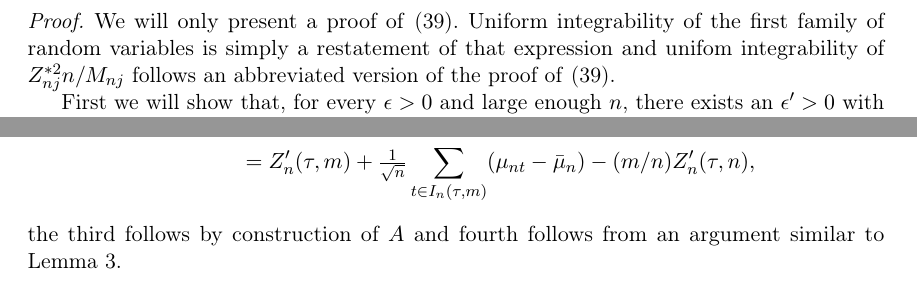
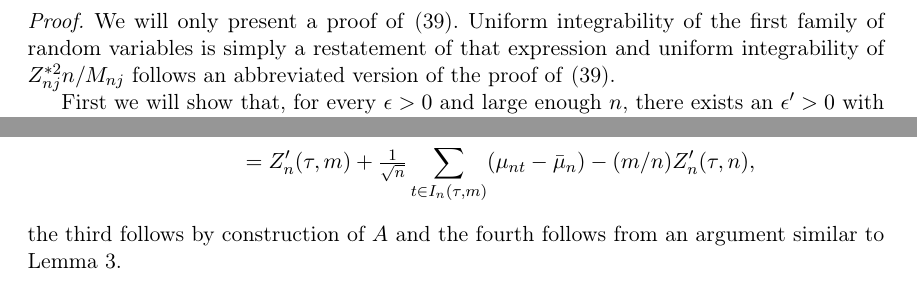
Before and after one commit to grayclhn-econ/block-bootstrap-weak, a LaTeX paper (Paper.tex): two parts of pages 20 and 21 of 23, joined at a grey line, cut so that both start at the same text. Compiled offline with pdfLaTeX; a LaTeX package or settings file that is missing is left out.

Commit message:
[#27] Make very small grammar fixes in paper

```diff
--- a/Paper.tex
+++ b/Paper.tex
@@ -1078,7 +1078,7 @@ smaller block size that satisfies $\ell_n J_n / n \to^p 0$.
 \begin{proof}
   We will only present a proof of~\eqref{eq:30}. Uniform integrability
   of the first family of random variables is simply a restatement of
-  that expression and unifom integrability of $Z_{nj}^{*2} n / M_{nj}$
+  that expression and uniform integrability of $Z_{nj}^{*2} n / M_{nj}$
   follows an abbreviated version of the proof of~\eqref{eq:30}.
 
   First we will show that, for every $\epsilon > 0$ and large enough
@@ -1167,7 +1167,7 @@ smaller block size that satisfies $\ell_n J_n / n \to^p 0$.
     - (m/n) Z'_n(\tau, n),
   \end{align*}
   the third follows by construction of $A$
-  and fourth follows from an argument similar to Lemma~\ref{L3}.
+  and the fourth follows from an argument similar to Lemma~\ref{L3}.
 
   For the second term on the \allcaps{RHS} of~\eqref{eq:6}, use the
   sequence of inequalities
```
Also changed, not shown: Paper.tex (4 more changed lines).
